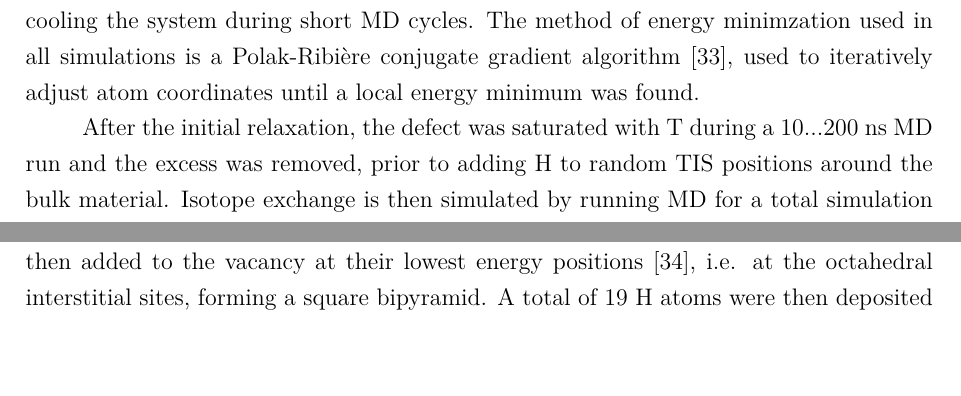
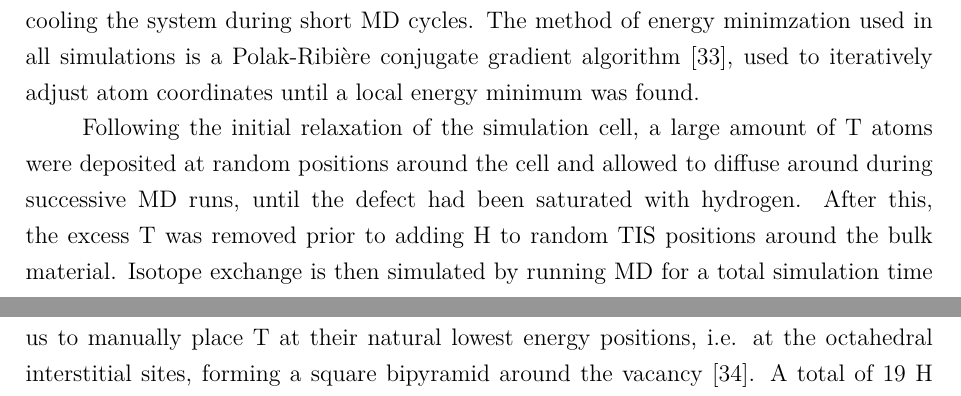
Before and after one commit to prOttonicFusion/isotope-exchange-thesis, a LaTeX thesis (thesis.tex, which reads 4_Simulations.tex): two parts of pages 27 and 28 of 44 before the commit and two parts of pages 27 and 29 of 44 after it, joined at a grey line, cut so that both start at the same text, the shorter picture padded with empty space. Compiled offline with pdfLaTeX.

Commit message:
update simulation setups

```diff
--- a/4_Simulations.tex
+++ b/4_Simulations.tex
@@ -18,7 +18,8 @@ Although the simulations differ largely from defect to defect, a general pattern
 First, a simulation cell of bulk W containing the defect was created and allowed to reach a minimum energy configuration by first using numerical minimization and then relaxation through repeatedly heating and cooling the system during short MD cycles.
 The method of energy minimzation used in all simulations is a Polak-Ribi\`{e}re conjugate gradient algorithm \cite{polak1969note}, used to iteratively adjust atom coordinates until a local energy minimum was found.
 
-After the initial relaxation, the defect was saturated with T during a 10...200 ns MD run and the excess was removed, prior to adding H to random TIS positions around the bulk material.
+Following the initial relaxation of the simulation cell, a large amount of T atoms were deposited at random positions around the cell and allowed to diffuse around during successive MD runs, until the defect had been saturated with hydrogen.
+After this, the excess T was removed prior to adding H to random TIS positions around the bulk material.
 Isotope exchange is then simulated by running MD for a total simulation time of 100...1450 ns.
 Periodic boundaries are applied in all directions and the pressure and temperature are controlled using a Nos\'{e}-Hoover thermostat and barostat, emulating an isothermal-isobaric ensemble.
 In a real world situation, a T atom leaving a defect and diffusing far away will very unlikely return to the same defect, instead of getting caught in another defect or leaving the material through a surface.
@@ -82,8 +83,8 @@ cloud/.style = {draw, ellipse,fill=red!20, node distance=3cm,
 \subsection{Vacancies}
 % ---------------------------------------------------------------------------------------------------
 In the vacancy case, a monovacancy was created by removing the middlemost atom of a $10\times 10 \times 10$ unit cell (2000 atom) W lattice.
-As seen in fig. (\ref{Fig:monovac_system}), six T atoms were then added to the vacancy at their lowest energy positions \cite{heinolaTungstenDFT}, i.e. at the octahedral interstitial sites, forming a square bipyramid.
-A total of 19 H atoms were then deposited to randomly chosen tetragonal interstitial sites around the simulation W lattice, bringing the (H+T)/W ratio to 0.0125.
+In contrast to the larger defects, where the defect was saturated using simulated diffusion, the small size of the point defect enabled us to manually place T at their natural lowest energy positions, i.e. at the octahedral interstitial sites, forming a square bipyramid around the vacancy \cite{heinolaTungstenDFT}.
+A total of 19 H atoms were then deposited to randomly chosen tetragonal interstitial sites around the simulation W lattice, as seen in fig. (\ref{Fig:monovac_system}), bringing the (H+T)/W ratio to 0.0125.
 The T/H ratio, on the other hand, is 0.32.
 
 A divacancy system was constructed in a similar fashion by removing two neighboring W atoms and adding a total of 10 T atoms to the defect.
```
